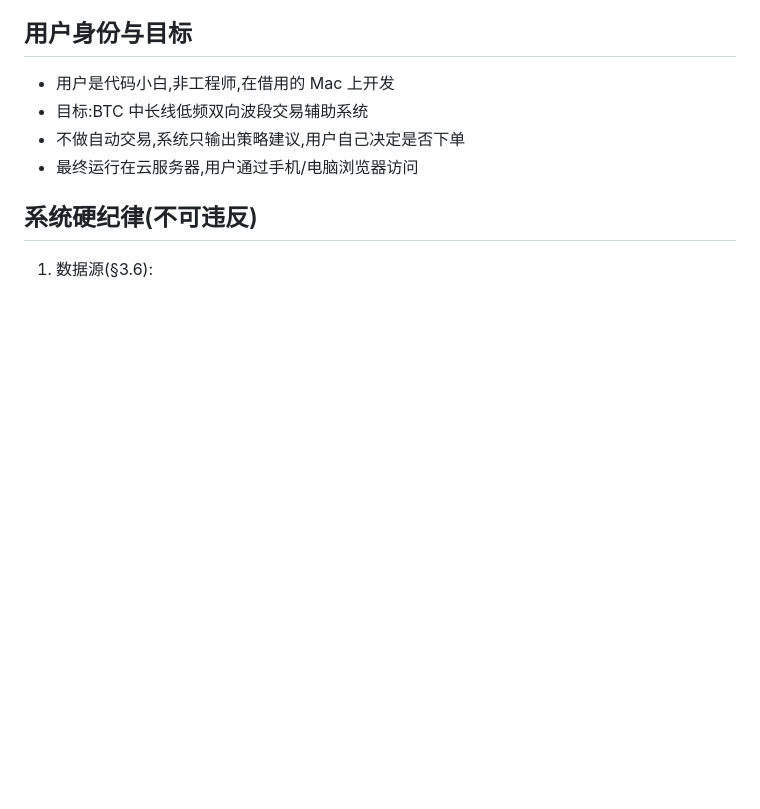
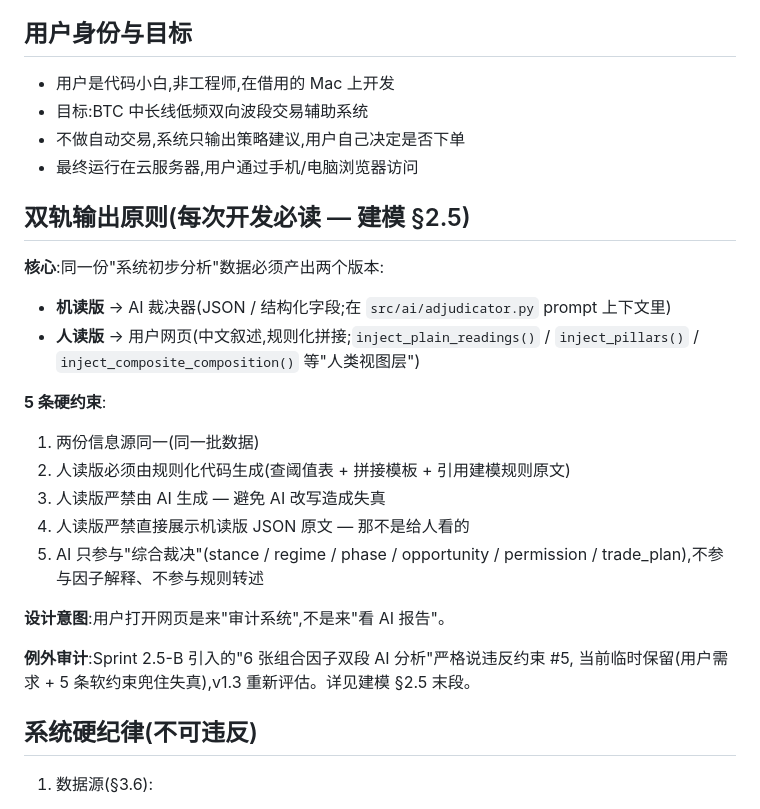
Before and after one commit to xiangjiao43/btc_swing_system, a Markdown page: CLAUDE.md, the part around the change. Rendered like a GitHub page; blank space fills up the shorter version.

```diff
--- a/CLAUDE.md
+++ b/CLAUDE.md
@@ -15,6 +15,24 @@ docs/modeling.md 是项目的唯一建模蓝本,任何代码改动都必须严
 - 目标:BTC 中长线低频双向波段交易辅助系统
 - 不做自动交易,系统只输出策略建议,用户自己决定是否下单
 - 最终运行在云服务器,用户通过手机/电脑浏览器访问
+
+## 双轨输出原则(每次开发必读 — 建模 §2.5)
+
+**核心**:同一份"系统初步分析"数据必须产出两个版本:
+- **机读版** → AI 裁决器(JSON / 结构化字段;在 `src/ai/adjudicator.py` prompt 上下文里)
+- **人读版** → 用户网页(中文叙述,规则化拼接;`inject_plain_readings()` / `inject_pillars()` / `inject_composite_composition()` 等"人类视图层")
+
+**5 条硬约束**:
+1. 两份信息源同一(同一批数据)
+2. 人读版必须由规则化代码生成(查阈值表 + 拼接模板 + 引用建模规则原文)
+3. 人读版严禁由 AI 生成 — 避免 AI 改写造成失真
+4. 人读版严禁直接展示机读版 JSON 原文 — 那不是给人看的
+5. AI 只参与"综合裁决"(stance / regime / phase / opportunity / permission / trade_plan),不参与因子解释、不参与规则转述
+
+**设计意图**:用户打开网页是来"审计系统",不是来"看 AI 报告"。
+
+**例外审计**:Sprint 2.5-B 引入的"6 张组合因子双段 AI 分析"严格说违反约束 #5,
+当前临时保留(用户需求 + 5 条软约束兜住失真),v1.3 重新评估。详见建模 §2.5 末段。
 
 ## 系统硬纪律(不可违反)
 
```
Also changed, not shown: docs/cc_reports/sprint_2_5_meta.md (added, +77 -0 lines), docs/modeling.md (+56 -0 lines).
